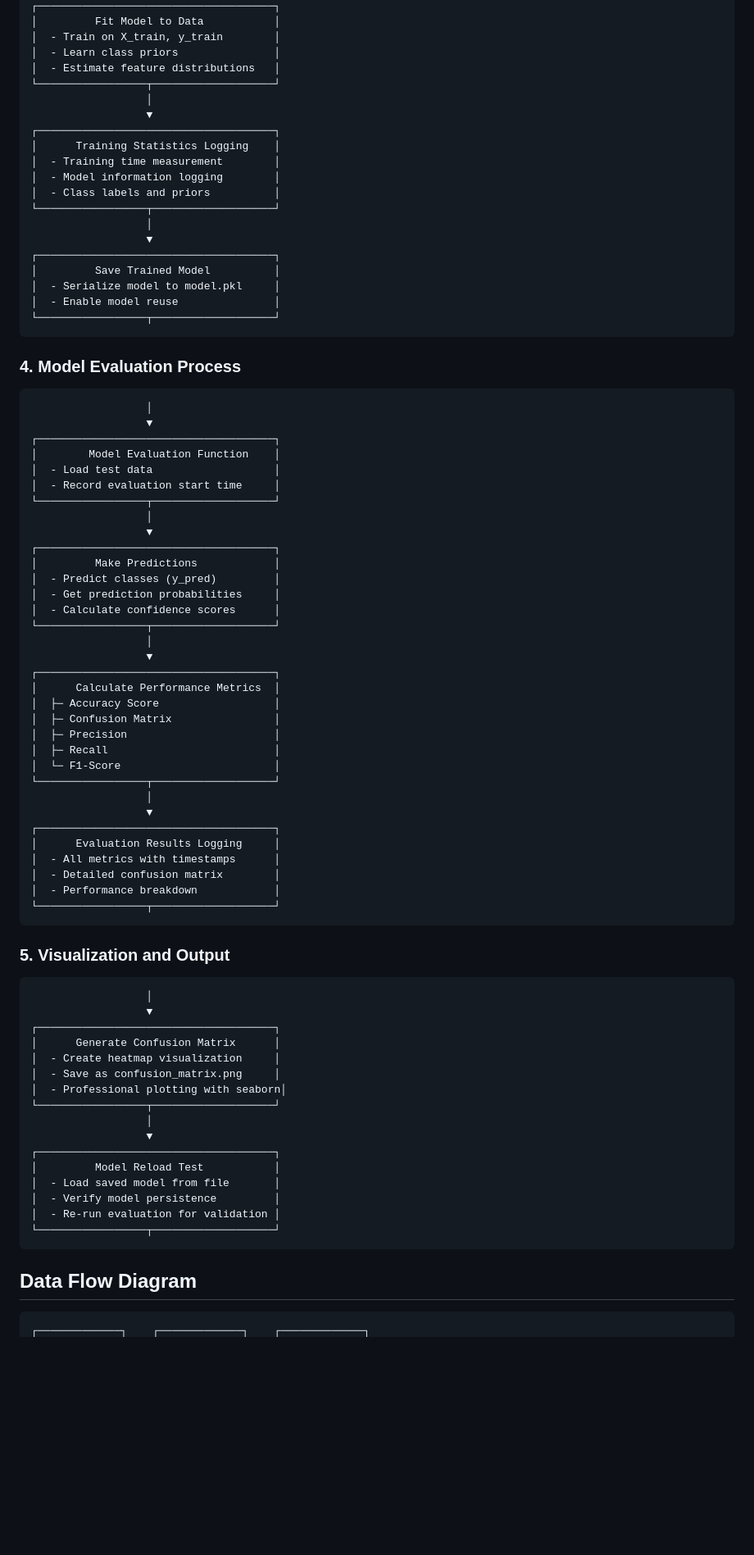
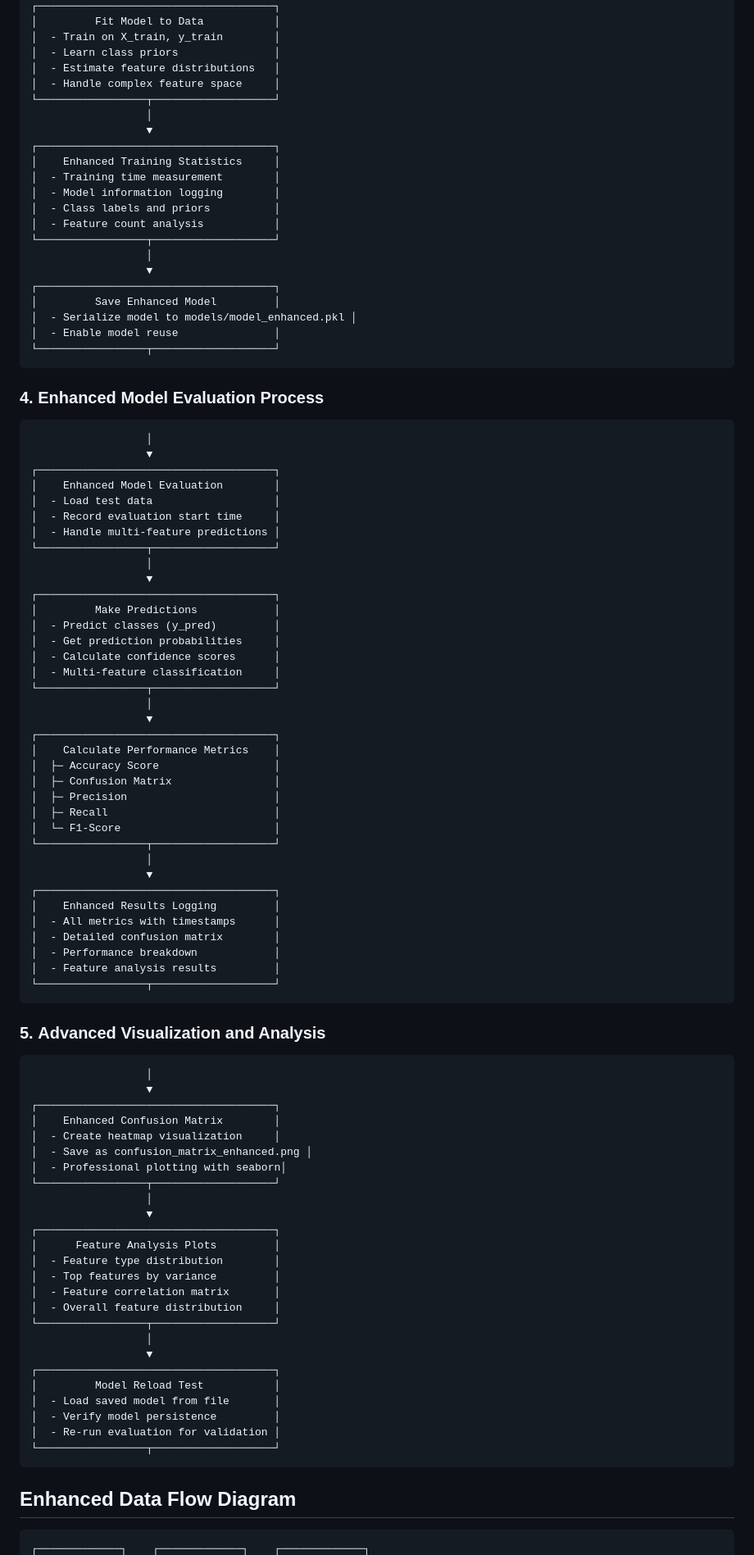
Before and after one commit to rivaiamin/image-classif-nb, a Markdown page: README.md, the part around one of its changes. Shown at 82% size. GitHub-like rendering; blank space fills up the shorter version.

````diff
--- a/README.md
+++ b/README.md
@@ -76,32 +87,35 @@ The system classifies images into two categories (True/False) using machine lear
 │  - Train on X_train, y_train        │
 │  - Learn class priors               │
 │  - Estimate feature distributions   │
+│  - Handle complex feature space     │
 └─────────────────┬───────────────────┘
                   │
                   ▼
 ┌─────────────────────────────────────┐
-│      Training Statistics Logging    │
+│    Enhanced Training Statistics     │
 │  - Training time measurement        │
 │  - Model information logging        │
 │  - Class labels and priors          │
+│  - Feature count analysis           │
 └─────────────────┬───────────────────┘
                   │
                   ▼
 ┌─────────────────────────────────────┐
-│         Save Trained Model          │
-│  - Serialize model to model.pkl     │
+│         Save Enhanced Model         │
+│  - Serialize model to models/model_enhanced.pkl │
 │  - Enable model reuse               │
 └─────────────────┬───────────────────┘
 ```
 
-### 4. **Model Evaluation Process**
+### 4. **Enhanced Model Evaluation Process**
 ```
                   │
                   ▼
 ┌─────────────────────────────────────┐
-│        Model Evaluation Function    │
+│    Enhanced Model Evaluation        │
 │  - Load test data                   │
 │  - Record evaluation start time     │
+│  - Handle multi-feature predictions │
 └─────────────────┬───────────────────┘
                   │
                   ▼
@@ -110,11 +124,12 @@ The system classifies images into two categories (True/False) using machine lear
 │  - Predict classes (y_pred)         │
 │  - Get prediction probabilities     │
 │  - Calculate confidence scores      │
+│  - Multi-feature classification     │
 └─────────────────┬───────────────────┘
                   │
                   ▼
 ┌─────────────────────────────────────┐
-│      Calculate Performance Metrics  │
+│    Calculate Performance Metrics    │
 │  ├─ Accuracy Score                  │
 │  ├─ Confusion Matrix                │
 │  ├─ Precision                       │
@@ -124,22 +139,32 @@ The system classifies images into two categories (True/False) using machine lear
                   │
                   ▼
 ┌─────────────────────────────────────┐
-│      Evaluation Results Logging     │
+│    Enhanced Results Logging         │
 │  - All metrics with timestamps      │
 │  - Detailed confusion matrix        │
 │  - Performance breakdown            │
+│  - Feature analysis results         │
 └─────────────────┬───────────────────┘
 ```
 
-### 5. **Visualization and Output**
+### 5. **Advanced Visualization and Analysis**
 ```
                   │
                   ▼
 ┌─────────────────────────────────────┐
-│      Generate Confusion Matrix      │
+│    Enhanced Confusion Matrix        │
 │  - Create heatmap visualization     │
-│  - Save as confusion_matrix.png     │
+│  - Save as confusion_matrix_enhanced.png │
 │  - Professional plotting with seaborn│
+└─────────────────┬───────────────────┘
+                  │
+                  ▼
+┌─────────────────────────────────────┐
+│      Feature Analysis Plots         │
+│  - Feature type distribution        │
+│  - Top features by variance         │
+│  - Feature correlation matrix       │
+│  - Overall feature distribution     │
 └─────────────────┬───────────────────┘
                   │
                   ▼
@@ -151,7 +176,7 @@ The system classifies images into two categories (True/False) using machine lear
 └─────────────────┬───────────────────┘
 ```
 
-## Data Flow Diagram
+## Enhanced Data Flow Diagram
 
 ```
 ┌─────────────┐    ┌─────────────┐    ┌─────────────┐
````
Also changed, not shown: other parts of README.md (+80 -49 lines).
